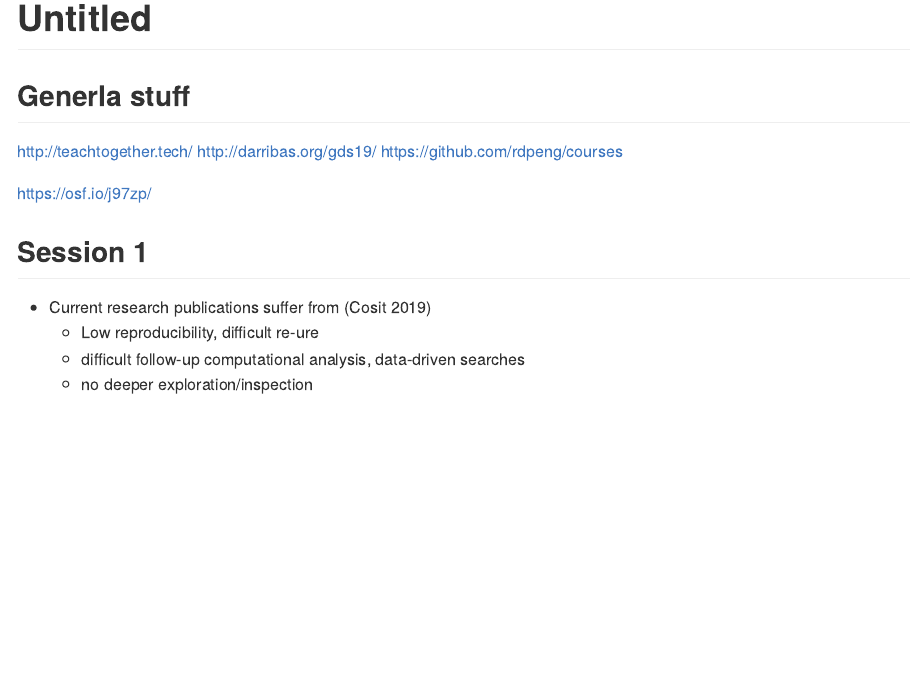
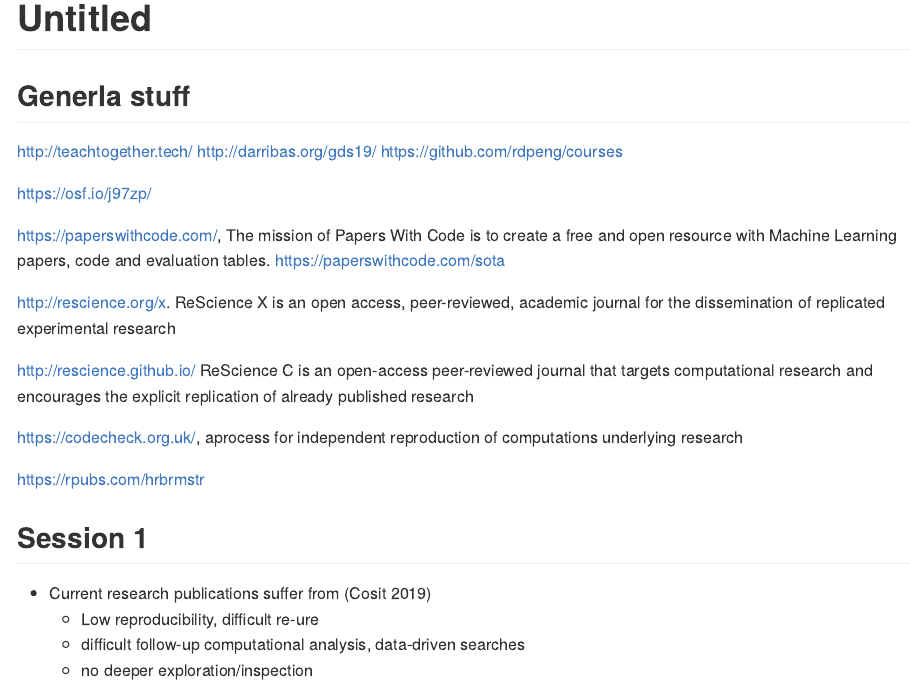
Before and after one commit to cgranell/rrp20, an R Markdown document (content/notes.Rmd): the page in a window 1100 px wide, from its top. Rendered offline with R 4.5, knitr and Pandoc, with nearby package versions.

Commit message:
Add resources

```diff
--- a/content/notes.Rmd
+++ b/content/notes.Rmd
@@ -10,6 +10,21 @@ http://darribas.org/gds19/
 https://github.com/rdpeng/courses
 
 https://osf.io/j97zp/
+
+
+https://paperswithcode.com/, The mission of Papers With Code is to create a free and open resource with Machine Learning papers, code and evaluation tables.
+https://paperswithcode.com/sota
+
+
+http://rescience.org/x.
+ReScience X is an open access, peer-reviewed, academic journal for the dissemination of replicated experimental research
+
+http://rescience.github.io/
+ReScience C is an open-access peer-reviewed journal that targets computational research and encourages the explicit replication of already published research
+
+https://codecheck.org.uk/, aprocess for independent reproduction of computations underlying research
+
+https://rpubs.com/hrbrmstr
 
 
 ## Session 1
```
